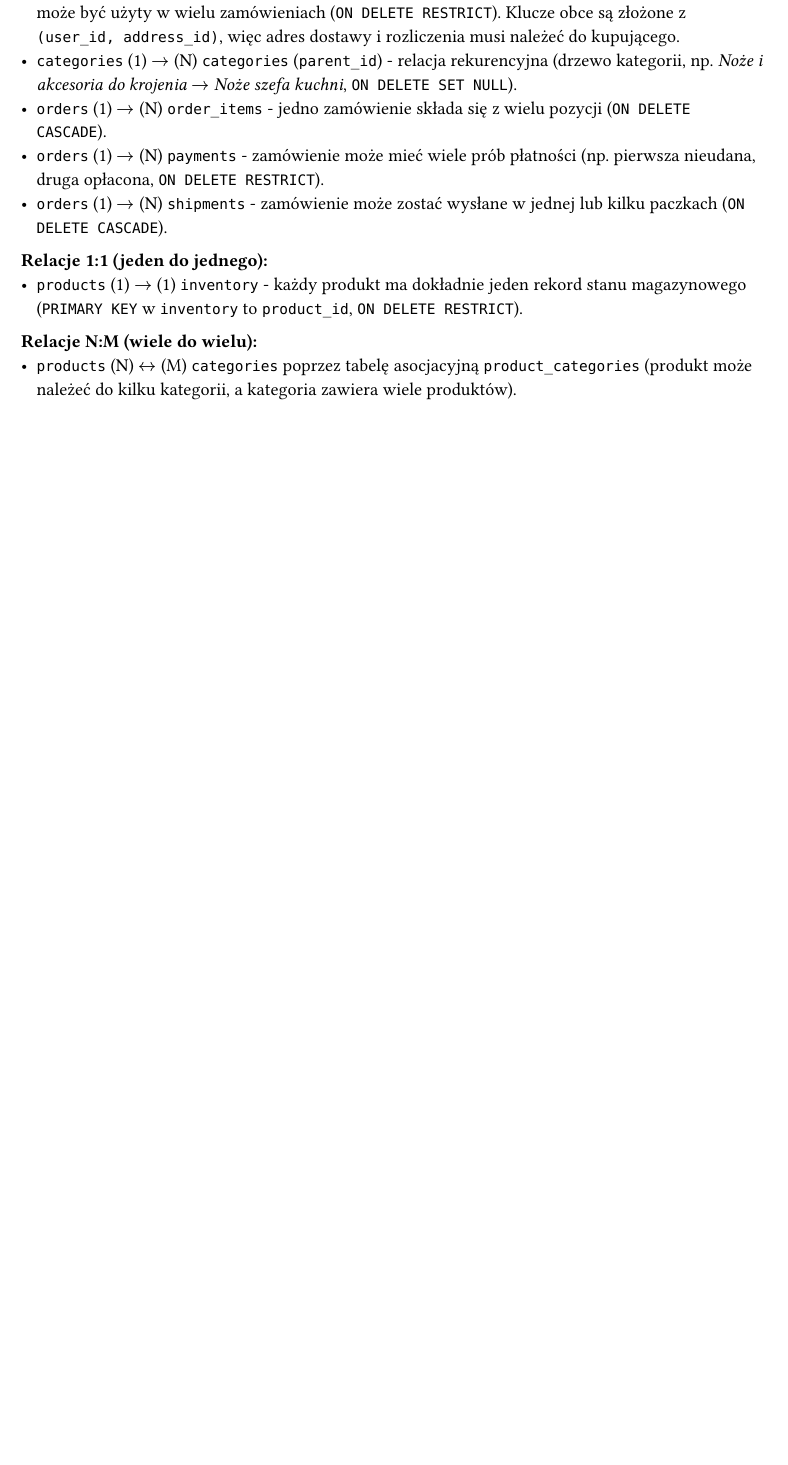
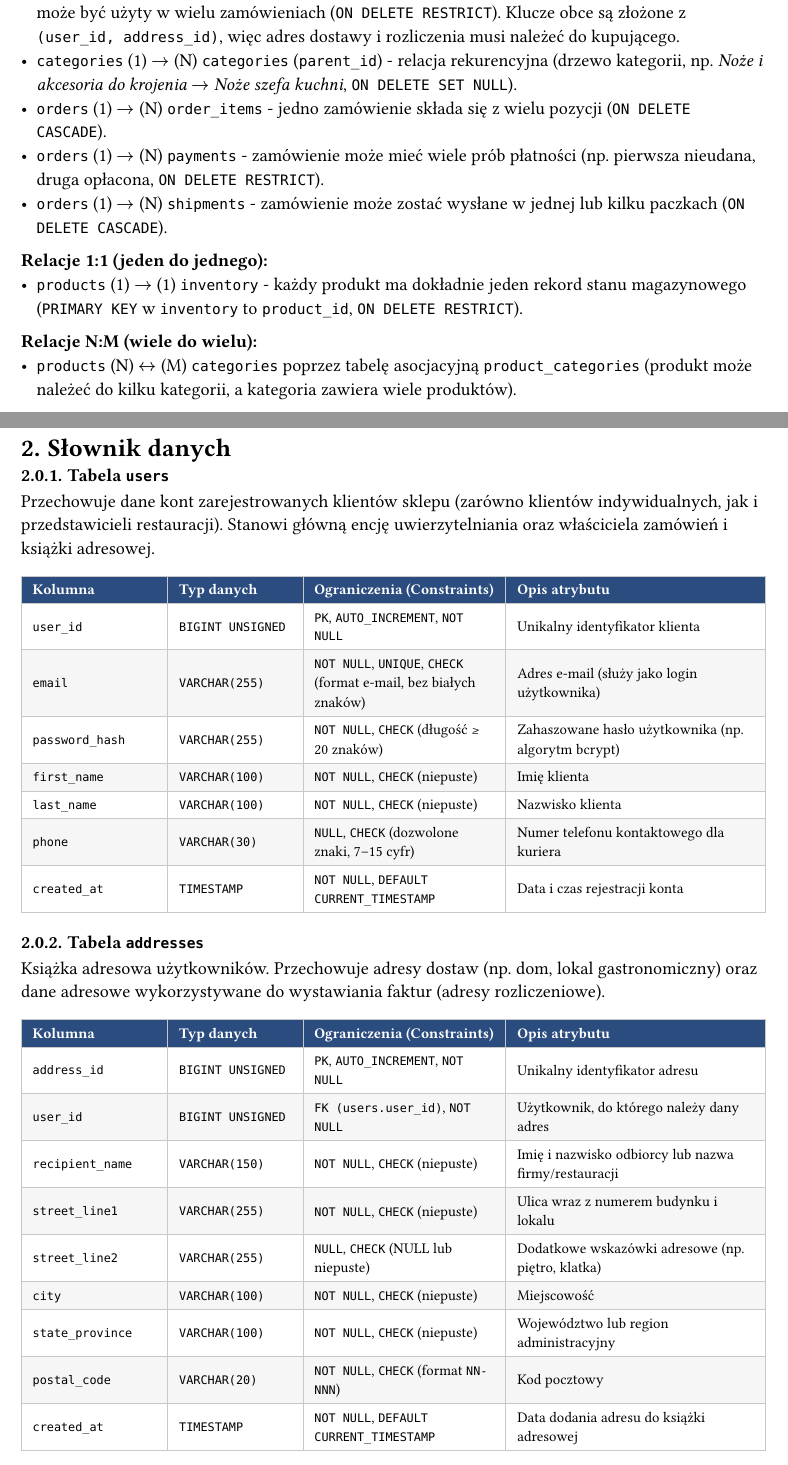
Before and after one commit to lelakk/dobre_gary, a Typst document (documentation.typ): part of page 2 of 2 before the commit and two parts of pages 2 and 3 of 3 after it, the two joined at a grey line, cut so that both start at the same text, the shorter picture padded with empty space. Compiled offline with Typst 0.15.

Commit message:
feat(documentation): database dictionary with `users` and `addresses` table
Added a database dictionary section for information about tables and
views. Currently completed `users` and `addresses`.

```diff
--- a/documentation.typ
+++ b/documentation.typ
@@ -52,3 +52,7 @@ W projekcie występują następujące relacje między encjami:
 
 *Relacje N:M (wiele do wielu):*
 - `products` (N) $<->$ (M) `categories` poprzez tabelę asocjacyjną `product_categories` (produkt może należeć do kilku kategorii, a kategoria zawiera wiele produktów).
+
+#pagebreak()
+
+= Słownik danych
@@ -54,0 +73 @@ W projekcie występują następujące relacje między encjami:
+    #table(
@@ -54,0 +77,32 @@ W projekcie występują następujące relacje między encjami:
+        [Kolumna], [Typ danych], [Ograniczenia (Constraints)], [Opis atrybutu]
+      ),
+      ..wiersze
+    )
+  ]
+]
+
+#slownik-tabela(
+  "users",
+  [Przechowuje dane kont zarejestrowanych klientów sklepu (zarówno klientów indywidualnych, jak i przedstawicieli restauracji). Stanowi główną encję uwierzytelniania oraz właściciela zamówień i książki adresowej.],
+  [`user_id`], [`BIGINT UNSIGNED`], [`PK`, `AUTO_INCREMENT`, `NOT NULL`], [Unikalny identyfikator klienta],
+  [`email`], [`VARCHAR(255)`], [`NOT NULL`, `UNIQUE`, `CHECK` (format e-mail, bez białych znaków)], [Adres e-mail (służy jako login użytkownika)],
+  [`password_hash`], [`VARCHAR(255)`], [`NOT NULL`, `CHECK` (długość ≥ 20 znaków)], [Zahaszowane hasło użytkownika (np. algorytm bcrypt)],
+  [`first_name`], [`VARCHAR(100)`], [`NOT NULL`, `CHECK` (niepuste)], [Imię klienta],
+  [`last_name`], [`VARCHAR(100)`], [`NOT NULL`, `CHECK` (niepuste)], [Nazwisko klienta],
+  [`phone`], [`VARCHAR(30)`], [`NULL`, `CHECK` (dozwolone znaki, 7–15 cyfr)], [Numer telefonu kontaktowego dla kuriera],
+  [`created_at`], [`TIMESTAMP`], [`NOT NULL`, `DEFAULT CURRENT_TIMESTAMP`], [Data i czas rejestracji konta],
+)
+
+#slownik-tabela(
+  "addresses",
+  [Książka adresowa użytkowników. Przechowuje adresy dostaw (np. dom, lokal gastronomiczny) oraz dane adresowe wykorzystywane do wystawiania faktur (adresy rozliczeniowe).],
+  [`address_id`], [`BIGINT UNSIGNED`], [`PK`, `AUTO_INCREMENT`, `NOT NULL`], [Unikalny identyfikator adresu],
+  [`user_id`], [`BIGINT UNSIGNED`], [`FK (users.user_id)`, `NOT NULL`], [Użytkownik, do którego należy dany adres],
+  [`recipient_name`], [`VARCHAR(150)`], [`NOT NULL`, `CHECK` (niepuste)], [Imię i nazwisko odbiorcy lub nazwa firmy/restauracji],
+  [`street_line1`], [`VARCHAR(255)`], [`NOT NULL`, `CHECK` (niepuste)], [Ulica wraz z numerem budynku i lokalu],
+  [`street_line2`], [`VARCHAR(255)`], [`NULL`, `CHECK` (NULL lub niepuste)], [Dodatkowe wskazówki adresowe (np. piętro, klatka)],
+  [`city`], [`VARCHAR(100)`], [`NOT NULL`, `CHECK` (niepuste)], [Miejscowość],
+  [`state_province`], [`VARCHAR(100)`], [`NOT NULL`, `CHECK` (niepuste)], [Województwo lub region administracyjny],
+  [`postal_code`], [`VARCHAR(20)`], [`NOT NULL`, `CHECK` (format `NN-NNN`)], [Kod pocztowy],
+  [`created_at`], [`TIMESTAMP`], [`NOT NULL`, `DEFAULT CURRENT_TIMESTAMP`], [Data dodania adresu do książki adresowej],
+)
```
Also changed, not shown: documentation.typ (17 more changed lines).
